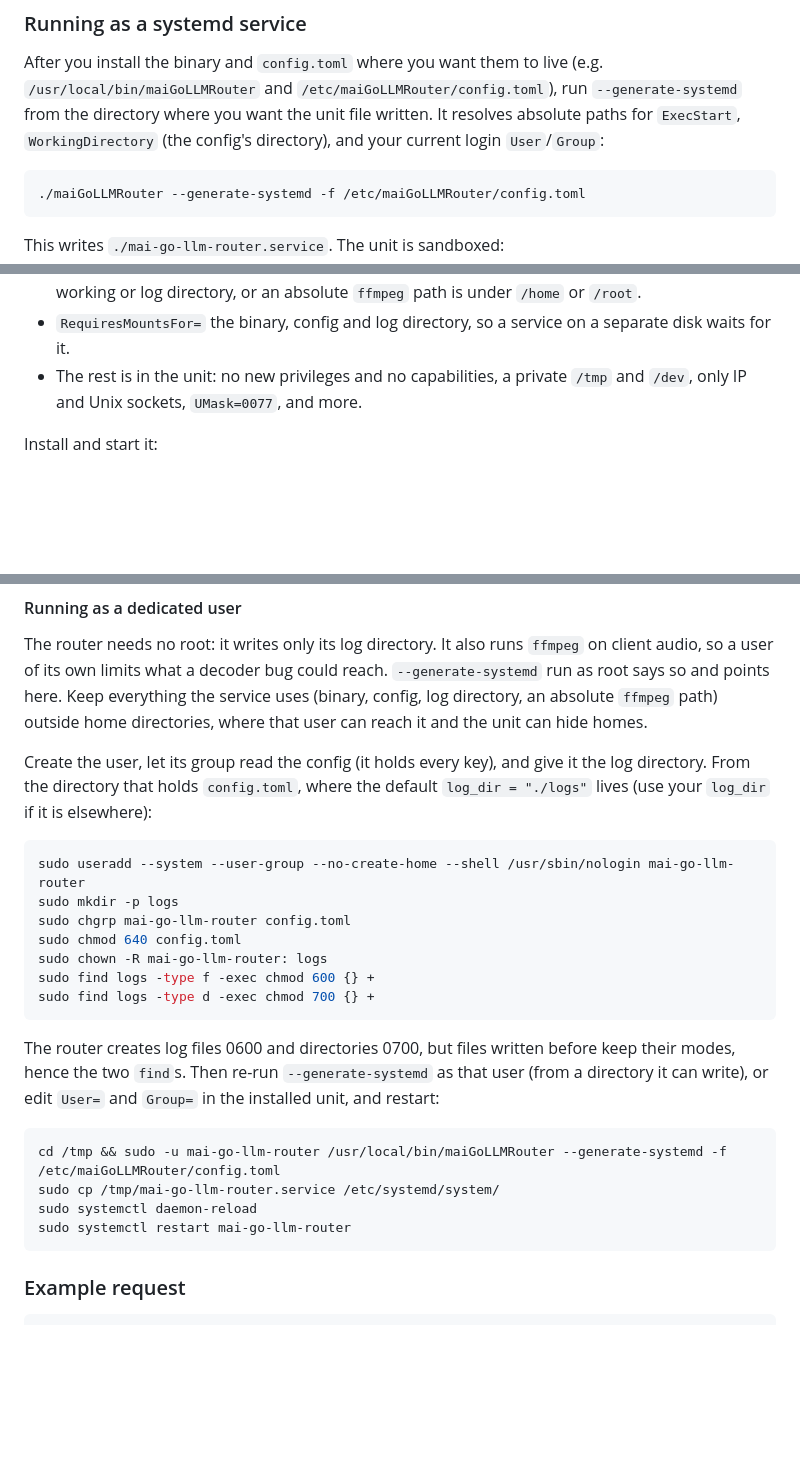
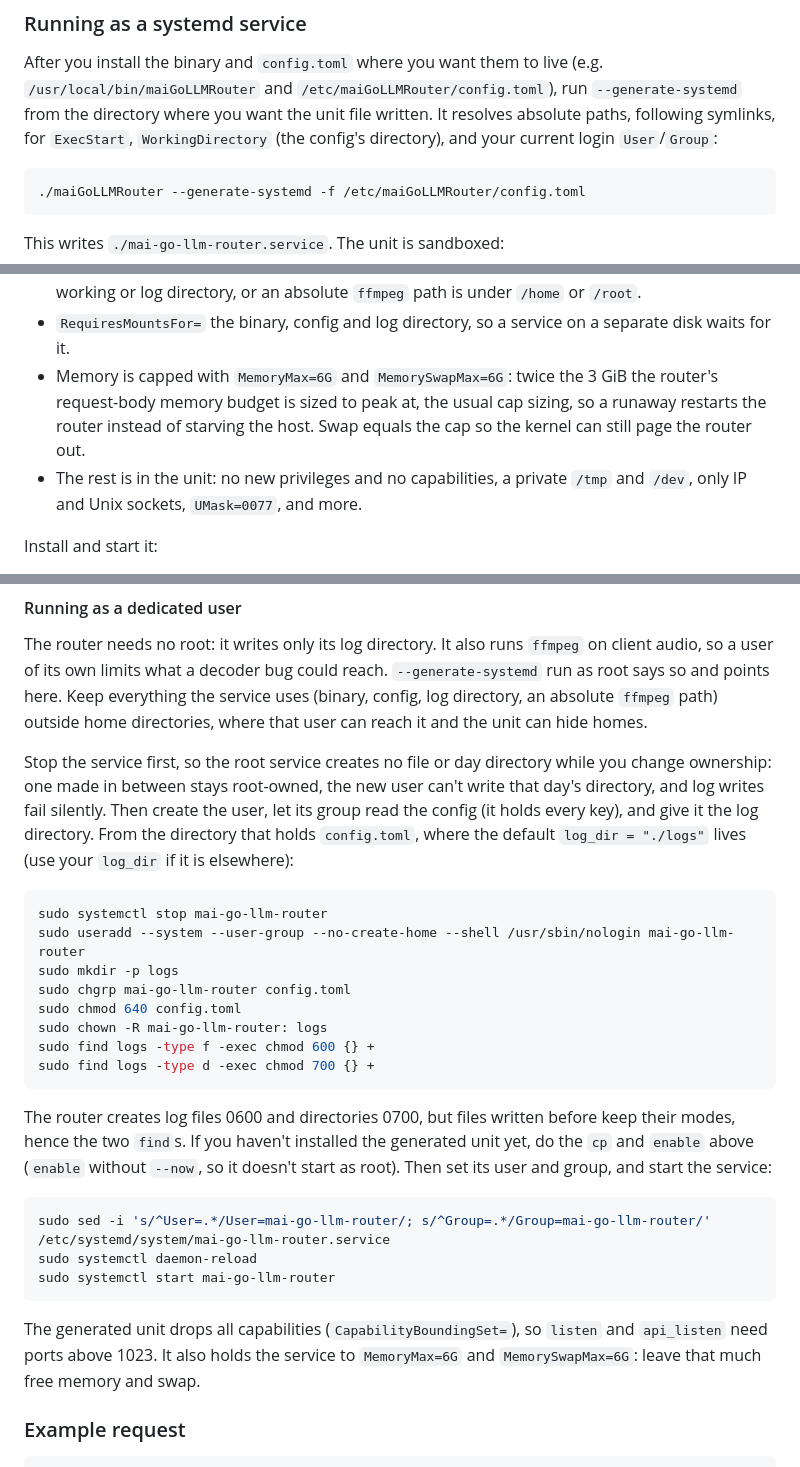
Before and after one commit to yufei-pan/maiGoLLMRouter, a Markdown page: README.md, 3 parts joined by grey strips. GitHub-like rendering; blank space fills up the shorter version.

Commit message:
README: dedicated-user steps stop the service first, set the user with sed, note ports and memory cap.
The old steps changed ownership while the root service ran, leaving files and day
directories it created in between root-owned. They also re-ran --generate-systemd into a
fixed /tmp path that root then copied.

Co-Authored-By: Claude Sonnet 5.5 <noreply@anthropic.com>

````diff
--- a/README.md
+++ b/README.md
@@ -74,8 +74,9 @@ internet-facing proxy at it.
 After you install the binary and `config.toml` where you want them to live
 (e.g. `/usr/local/bin/maiGoLLMRouter` and `/etc/maiGoLLMRouter/config.toml`), run
 `--generate-systemd` from the directory where you want the unit file written.
-It resolves absolute paths for `ExecStart`, `WorkingDirectory` (the config's
-directory), and your current login `User`/`Group`:
+It resolves absolute paths, following symlinks, for `ExecStart`,
+`WorkingDirectory` (the config's directory), and your current login
+`User`/`Group`:
 
 ```bash
 ./maiGoLLMRouter --generate-systemd -f /etc/maiGoLLMRouter/config.toml
@@ -93,6 +94,10 @@ This writes `./mai-go-llm-router.service`. The unit is sandboxed:
   path is under `/home` or `/root`.
 - `RequiresMountsFor=` the binary, config and log directory, so a service on a
   separate disk waits for it.
+- Memory is capped with `MemoryMax=6G` and `MemorySwapMax=6G`: twice the 3 GiB
+  the router's request-body memory budget is sized to peak at, the usual cap
+  sizing, so a runaway restarts the router instead of starving the host. Swap
+  equals the cap so the kernel can still page the router out.
 - The rest is in the unit: no new privileges and no capabilities, a private
   `/tmp` and `/dev`, only IP and Unix sockets, `UMask=0077`, and more.
 
@@ -120,11 +125,15 @@ everything the service uses (binary, config, log directory, an absolute
 `ffmpeg` path) outside home directories, where that user can reach it and the
 unit can hide homes.
 
-Create the user, let its group read the config (it holds every key), and give
-it the log directory. From the directory that holds `config.toml`, where the
-default `log_dir = "./logs"` lives (use your `log_dir` if it is elsewhere):
+Stop the service first, so the root service creates no file or day directory
+while you change ownership: one made in between stays root-owned, the new user
+can't write that day's directory, and log writes fail silently. Then create the
+user, let its group read the config (it holds every key), and give it the log
+directory. From the directory that holds `config.toml`, where the default
+`log_dir = "./logs"` lives (use your `log_dir` if it is elsewhere):
 
 ```bash
+sudo systemctl stop mai-go-llm-router
 sudo useradd --system --user-group --no-create-home --shell /usr/sbin/nologin mai-go-llm-router
 sudo mkdir -p logs
 sudo chgrp mai-go-llm-router config.toml
@@ -135,16 +144,20 @@ sudo find logs -type d -exec chmod 700 {} +
 ```
 
 The router creates log files 0600 and directories 0700, but files written
-before keep their modes, hence the two `find`s. Then re-run
-`--generate-systemd` as that user (from a directory it can write), or edit
-`User=` and `Group=` in the installed unit, and restart:
+before keep their modes, hence the two `find`s. If you haven't installed the
+generated unit yet, do the `cp` and `enable` above (`enable` without `--now`,
+so it doesn't start as root). Then set its user and group, and start the
+service:
 
 ```bash
-cd /tmp && sudo -u mai-go-llm-router /usr/local/bin/maiGoLLMRouter --generate-systemd -f /etc/maiGoLLMRouter/config.toml
-sudo cp /tmp/mai-go-llm-router.service /etc/systemd/system/
+sudo sed -i 's/^User=.*/User=mai-go-llm-router/; s/^Group=.*/Group=mai-go-llm-router/' /etc/systemd/system/mai-go-llm-router.service
 sudo systemctl daemon-reload
-sudo systemctl restart mai-go-llm-router
+sudo systemctl start mai-go-llm-router
 ```
+
+The generated unit drops all capabilities (`CapabilityBoundingSet=`), so
+`listen` and `api_listen` need ports above 1023. It also holds the service to
+`MemoryMax=6G` and `MemorySwapMax=6G`: leave that much free memory and swap.
 
 ### Example request
 
````
